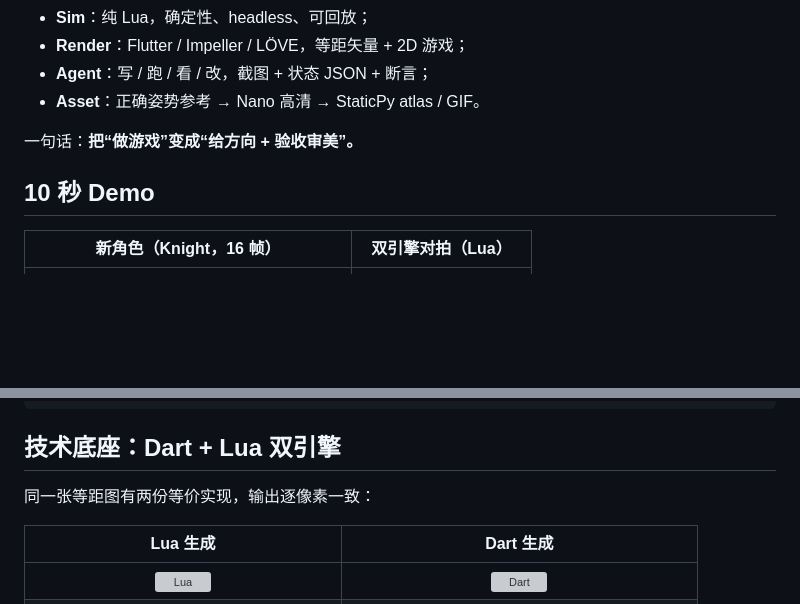
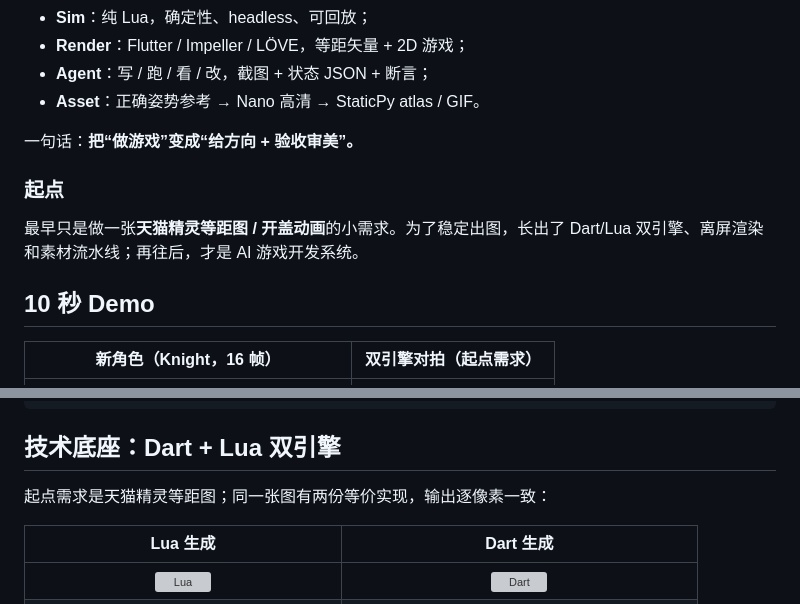
Before and after one commit to quqiufeng/iso_flutter, a Markdown page: README.md, 2 parts joined by grey strips. GitHub-like rendering; blank space fills up the shorter version; grey boxes are pictures that could not be loaded.

Commit message:
docs: 明确天猫精灵是起点小需求，不是项目主线

```diff
--- a/README.md
+++ b/README.md
@@ -16,9 +16,13 @@
 
 一句话：**把“做游戏”变成“给方向 + 验收审美”。**
 
+### 起点
+
+最早只是做一张**天猫精灵等距图 / 开盖动画**的小需求。为了稳定出图，长出了 Dart/Lua 双引擎、离屏渲染和素材流水线；再往后，才是 AI 游戏开发系统。
+
 ## 10 秒 Demo
 
-| 新角色（Knight，16 帧） | 双引擎对拍（Lua） |
+| 新角色（Knight，16 帧） | 双引擎对拍（起点需求） |
 |:---:|:---:|
 | <img src="knight_big.gif" width="300" alt="knight walk"> | <img src="example/res/lua/tmall-genie.gif" width="300" alt="tmall genie"> |
 | `make_walk.sh` 一条命令 | Dart/Lua RMSE≈1e-5 |
@@ -82,7 +86,7 @@ love game/love
 
 ## 技术底座：Dart + Lua 双引擎
 
-同一张等距图有两份等价实现，输出逐像素一致：
+起点需求是天猫精灵等距图；同一张图有两份等价实现，输出逐像素一致：
 
 | Lua 生成 | Dart 生成 |
 |:---:|:---:|
```
